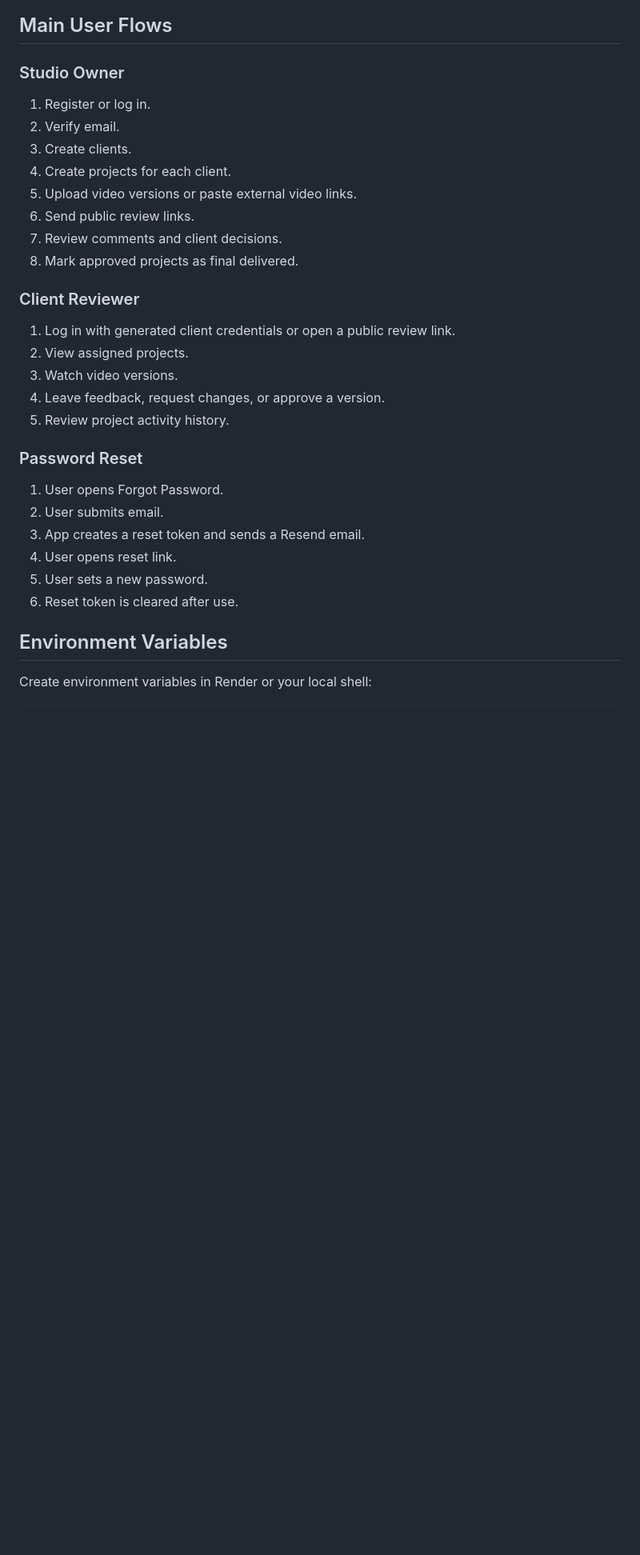
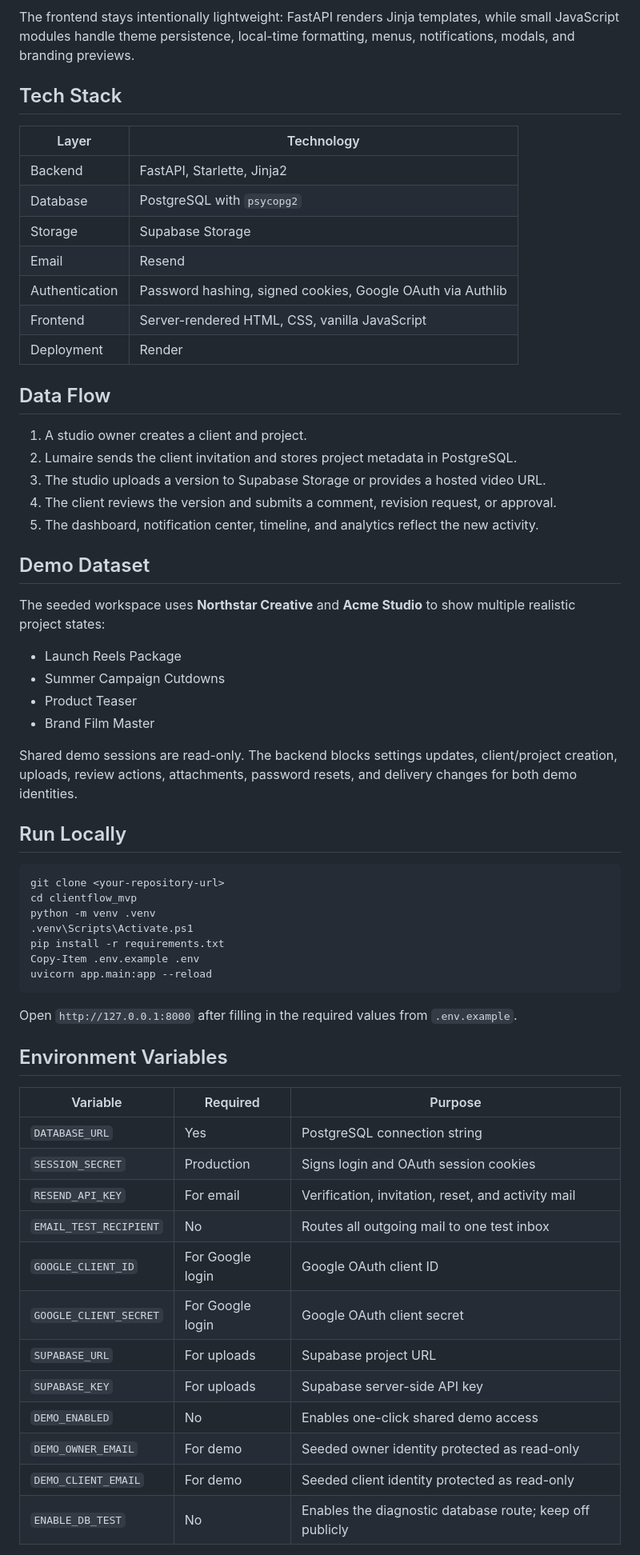
Before and after one commit to melody940504-ai/clientflow, a Markdown page: README.md, the part around one of its changes. Shown at 80% size. GitHub-like rendering; blank space fills up the shorter version.

````diff
--- a/README.md
+++ b/README.md
@@ -63,36 +66,66 @@ flowchart TD
 ```
 
-## Main User Flows
+The frontend stays intentionally lightweight: FastAPI renders Jinja templates, while small JavaScript modules handle theme persistence, local-time formatting, menus, notifications, modals, and branding previews.
 
-### Studio Owner
+## Tech Stack
 
-1. Register or log in.
-2. Verify email.
-3. Create clients.
-4. Create projects for each client.
-5. Upload video versions or paste external video links.
-6. Send public review links.
-7. Review comments and client decisions.
-8. Mark approved projects as final delivered.
+| Layer | Technology |
+| --- | --- |
+| Backend | FastAPI, Starlette, Jinja2 |
+| Database | PostgreSQL with `psycopg2` |
+| Storage | Supabase Storage |
+| Email | Resend |
+| Authentication | Password hashing, signed cookies, Google OAuth via Authlib |
+| Frontend | Server-rendered HTML, CSS, vanilla JavaScript |
+| Deployment | Render |
 
-### Client Reviewer
+## Data Flow
 
-1. Log in with generated client credentials or open a public review link.
-2. View assigned projects.
-3. Watch video versions.
-4. Leave feedback, request changes, or approve a version.
-5. Review project activity history.
+1. A studio owner creates a client and project.
+2. Lumaire sends the client invitation and stores project metadata in PostgreSQL.
+3. The studio uploads a version to Supabase Storage or provides a hosted video URL.
+4. The client reviews the version and submits a comment, revision request, or approval.
+5. The dashboard, notification center, timeline, and analytics reflect the new activity.
 
-### Password Reset
+## Demo Dataset
 
-1. User opens Forgot Password.
-2. User submits email.
-3. App creates a reset token and sends a Resend email.
-4. User opens reset link.
-5. User sets a new password.
-6. Reset token is cleared after use.
+The seeded workspace uses **Northstar Creative** and **Acme Studio** to show multiple realistic project states:
+
+- Launch Reels Package
+- Summer Campaign Cutdowns
+- Product Teaser
+- Brand Film Master
+
+Shared demo sessions are read-only. The backend blocks settings updates, client/project creation, uploads, review actions, attachments, password resets, and delivery changes for both demo identities.
+
+## Run Locally
+
+```powershell
+git clone <your-repository-url>
+cd clientflow_mvp
+python -m venv .venv
+.venv\Scripts\Activate.ps1
+pip install -r requirements.txt
+Copy-Item .env.example .env
+uvicorn app.main:app --reload
+```
+
+Open `http://127.0.0.1:8000` after filling in the required values from `.env.example`.
 
 ## Environment Variables
 
-Create environment variables in Render or your local shell:
+| Variable | Required | Purpose |
+| --- | --- | --- |
+| `DATABASE_URL` | Yes | PostgreSQL connection string |
+| `SESSION_SECRET` | Production | Signs login and OAuth session cookies |
+| `RESEND_API_KEY` | For email | Verification, invitation, reset, and activity mail |
+| `EMAIL_TEST_RECIPIENT` | No | Routes all outgoing mail to one test inbox |
+| `GOOGLE_CLIENT_ID` | For Google login | Google OAuth client ID |
+| `GOOGLE_CLIENT_SECRET` | For Google login | Google OAuth client secret |
+| `SUPABASE_URL` | For uploads | Supabase project URL |
+| `SUPABASE_KEY` | For uploads | Supabase server-side API key |
+| `DEMO_ENABLED` | No | Enables one-click shared demo access |
+| `DEMO_OWNER_EMAIL` | For demo | Seeded owner identity protected as read-only |
+| `DEMO_CLIENT_EMAIL` | For demo | Seeded client identity protected as read-only |
+| `ENABLE_DB_TEST` | No | Enables the diagnostic database route; keep off publicly |
 
````
Also changed, not shown: other parts of README.md (+61 -148 lines), docs/DEMO_GUIDE.md (added, +34 -0 lines), docs/screenshots/analytics.jpg (added), docs/screenshots/client-portal.jpg (added), docs/screenshots/owner-dashboard.jpg (added), docs/screenshots/project-review.jpg (added), 12 other files.
